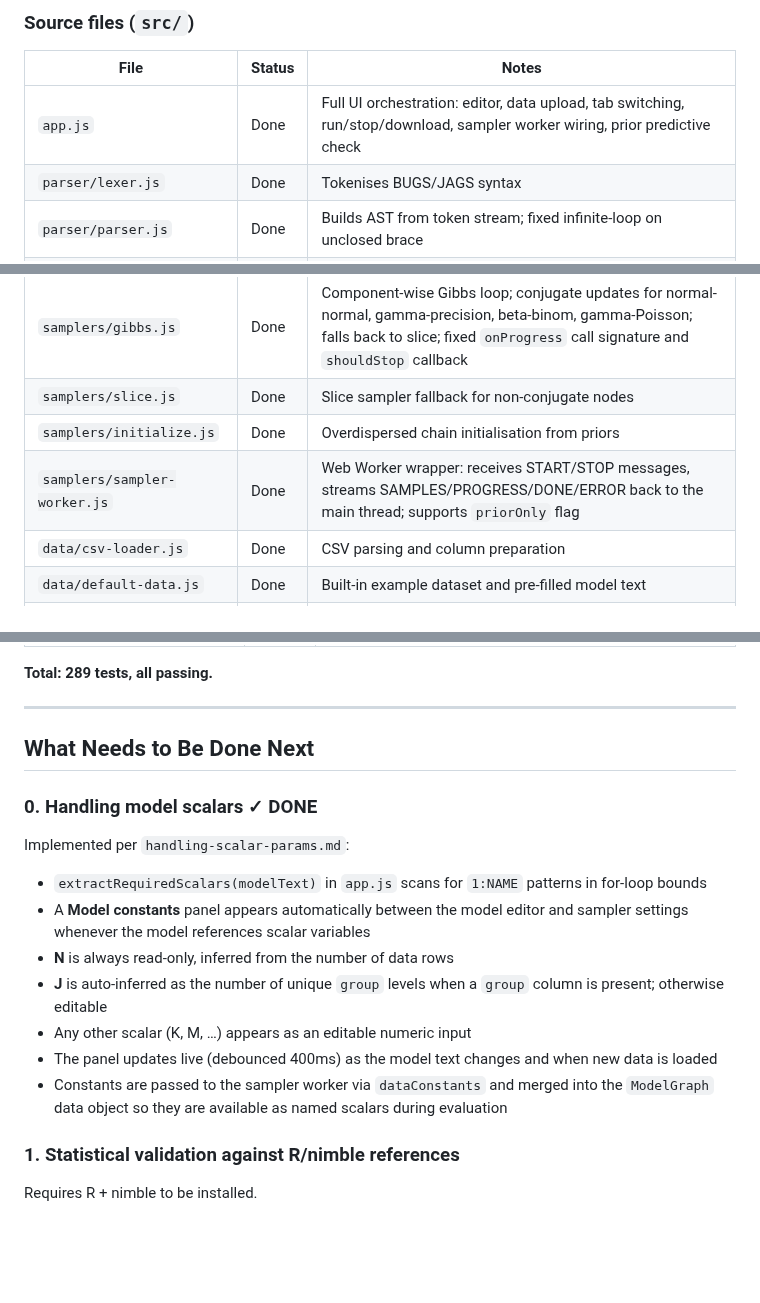
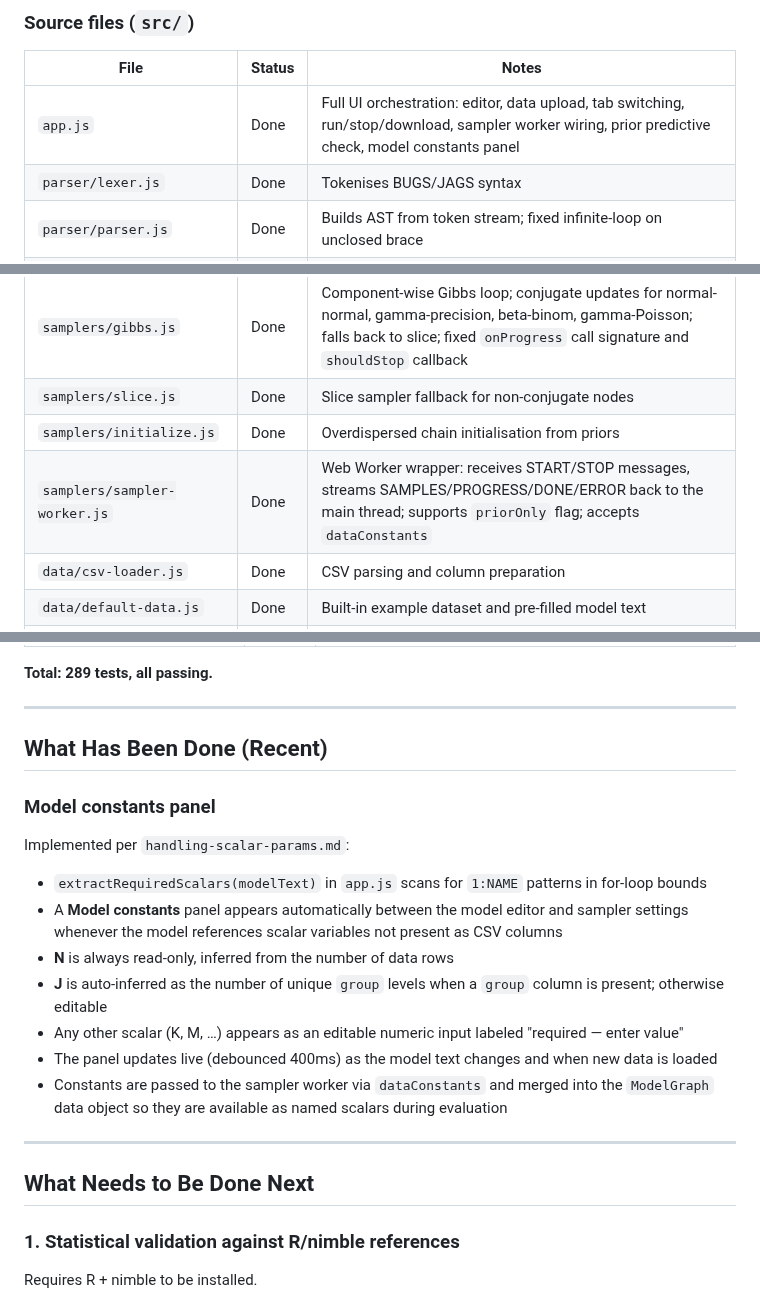
Before and after one commit to cbrown5/FANGS, a Markdown page: PROGRESS.md, 3 parts joined by grey strips. GitHub-like rendering; blank space fills up the shorter version.

Commit message:
Update PROGRESS.md to reflect completed model constants panel
https://claude.ai/code/session_01JsnAZfhj8ixGdc71iC5MxC

```diff
--- a/PROGRESS.md
+++ b/PROGRESS.md
@@ -9,14 +9,14 @@ implementations across parser, samplers, UI, and tests.
 
 | File | Status | Notes |
 |------|--------|-------|
-| `app.js` | Done | Full UI orchestration: editor, data upload, tab switching, run/stop/download, sampler worker wiring, prior predictive check |
+| `app.js` | Done | Full UI orchestration: editor, data upload, tab switching, run/stop/download, sampler worker wiring, prior predictive check, model constants panel |
 | `parser/lexer.js` | Done | Tokenises BUGS/JAGS syntax |
 | `parser/parser.js` | Done | Builds AST from token stream; fixed infinite-loop on unclosed brace |
 | `parser/model-graph.js` | Done | DAG from AST; detects conjugate structure per node (`conjugateType`); fixed IndexExpr edge wiring (`expr.object.name`) |
 | `samplers/gibbs.js` | Done | Component-wise Gibbs loop; conjugate updates for normal-normal, gamma-precision, beta-binom, gamma-Poisson; falls back to slice; fixed `onProgress` call signature and `shouldStop` callback |
 | `samplers/slice.js` | Done | Slice sampler fallback for non-conjugate nodes |
 | `samplers/initialize.js` | Done | Overdispersed chain initialisation from priors |
-| `samplers/sampler-worker.js` | Done | Web Worker wrapper: receives START/STOP messages, streams SAMPLES/PROGRESS/DONE/ERROR back to the main thread; supports `priorOnly` flag |
+| `samplers/sampler-worker.js` | Done | Web Worker wrapper: receives START/STOP messages, streams SAMPLES/PROGRESS/DONE/ERROR back to the main thread; supports `priorOnly` flag; accepts `dataConstants` |
 | `data/csv-loader.js` | Done | CSV parsing and column preparation |
 | `data/default-data.js` | Done | Built-in example dataset and pre-filled model text |
 | `ui/editor.js` | Done | Model text editor with error display |
@@ -46,18 +46,22 @@ implementations across parser, samplers, UI, and tests.
 
 ---
 
-## What Needs to Be Done Next
+## What Has Been Done (Recent)
 
-### 0. Handling model scalars ✓ DONE
+### Model constants panel
 
 Implemented per `handling-scalar-params.md`:
 - `extractRequiredScalars(modelText)` in `app.js` scans for `1:NAME` patterns in for-loop bounds
-- A **Model constants** panel appears automatically between the model editor and sampler settings whenever the model references scalar variables
+- A **Model constants** panel appears automatically between the model editor and sampler settings whenever the model references scalar variables not present as CSV columns
 - **N** is always read-only, inferred from the number of data rows
 - **J** is auto-inferred as the number of unique `group` levels when a `group` column is present; otherwise editable
-- Any other scalar (K, M, …) appears as an editable numeric input
+- Any other scalar (K, M, …) appears as an editable numeric input labeled "required — enter value"
 - The panel updates live (debounced 400ms) as the model text changes and when new data is loaded
 - Constants are passed to the sampler worker via `dataConstants` and merged into the `ModelGraph` data object so they are available as named scalars during evaluation
+
+---
+
+## What Needs to Be Done Next
 
 ### 1. Statistical validation against R/nimble references
 Requires R + nimble to be installed.
```
